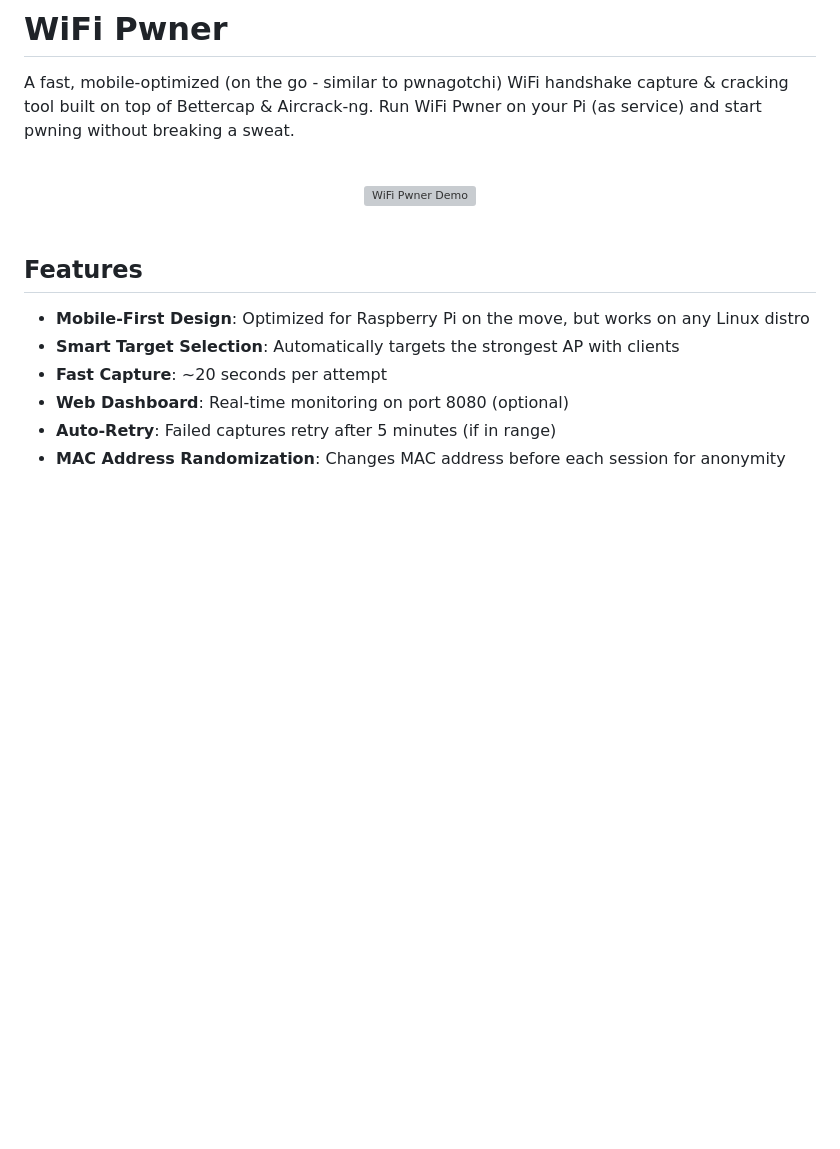
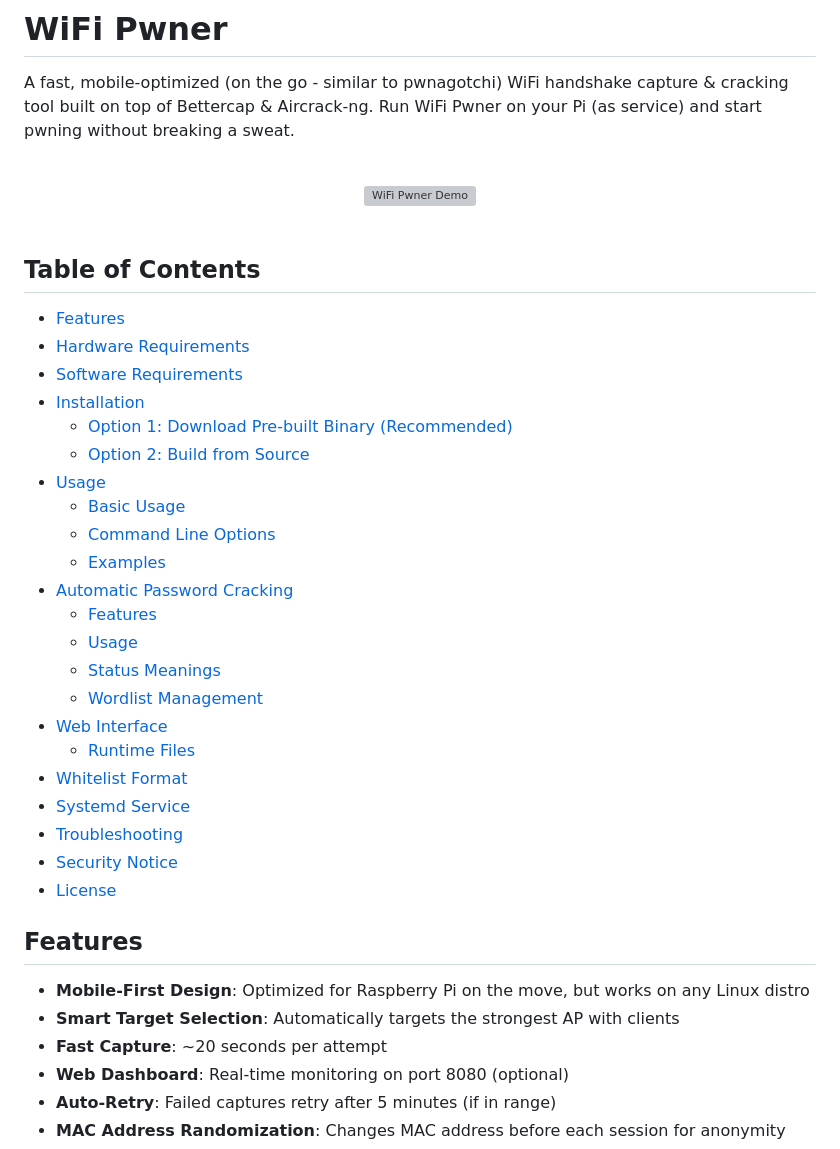
Before and after one commit to geowrgetudor/wifi-pwner, a Markdown page: README.md, the part around the change. Drawn GitHub-style; blank space fills up the shorter version; grey boxes are pictures that could not be loaded.

```diff
--- a/README.md
+++ b/README.md
@@ -25,6 +25,31 @@ A fast, mobile-optimized (on the go - similar to pwnagotchi) WiFi handshake capt
 </div>
 
 <br />
+
+## Table of Contents
+
+- [Features](#features)
+- [Hardware Requirements](#hardware-requirements)
+- [Software Requirements](#software-requirements)
+- [Installation](#installation)
+  - [Option 1: Download Pre-built Binary (Recommended)](#option-1-download-pre-built-binary-recommended)
+  - [Option 2: Build from Source](#option-2-build-from-source)
+- [Usage](#usage)
+  - [Basic Usage](#basic-usage)
+  - [Command Line Options](#command-line-options)
+  - [Examples](#examples)
+- [Automatic Password Cracking](#automatic-password-cracking)
+  - [Features](#features-1)
+  - [Usage](#usage-1)
+  - [Status Meanings](#status-meanings)
+  - [Wordlist Management](#wordlist-management)
+- [Web Interface](#web-interface)
+  - [Runtime Files](#runtime-files)
+- [Whitelist Format](#whitelist-format)
+- [Systemd Service](#systemd-service)
+- [Troubleshooting](#troubleshooting)
+- [Security Notice](#security-notice)
+- [License](#license)
 
 ## Features
 
```
